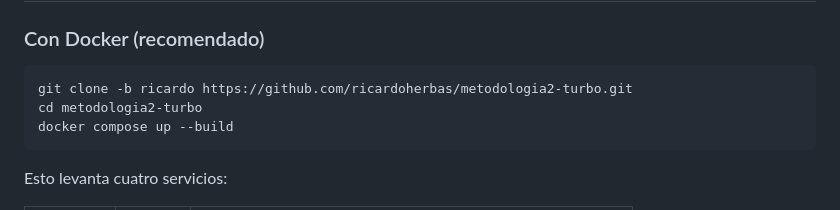
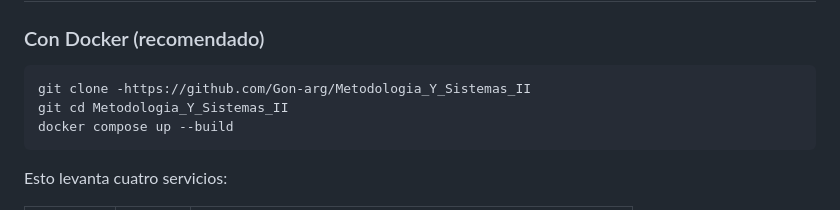
Before and after one commit to Gon-arg/Metodologia_Y_Sistemas_II, a Markdown page: README.md, the part around the change. Drawn GitHub-style.

Commit message:
docs: actualice README

````diff
--- a/README.md
+++ b/README.md
@@ -104,8 +104,8 @@ Un trigger (`actualizar_monto_meta`) mantiene sincronizado `monto_actual` y `est
 ### Con Docker (recomendado)
 
 ```bash
-git clone -b ricardo https://github.com/ricardoherbas/metodologia2-turbo.git
-cd metodologia2-turbo
+git clone -https://github.com/Gon-arg/Metodologia_Y_Sistemas_II
+git cd Metodologia_Y_Sistemas_II
 docker compose up --build
 ```
 
````
